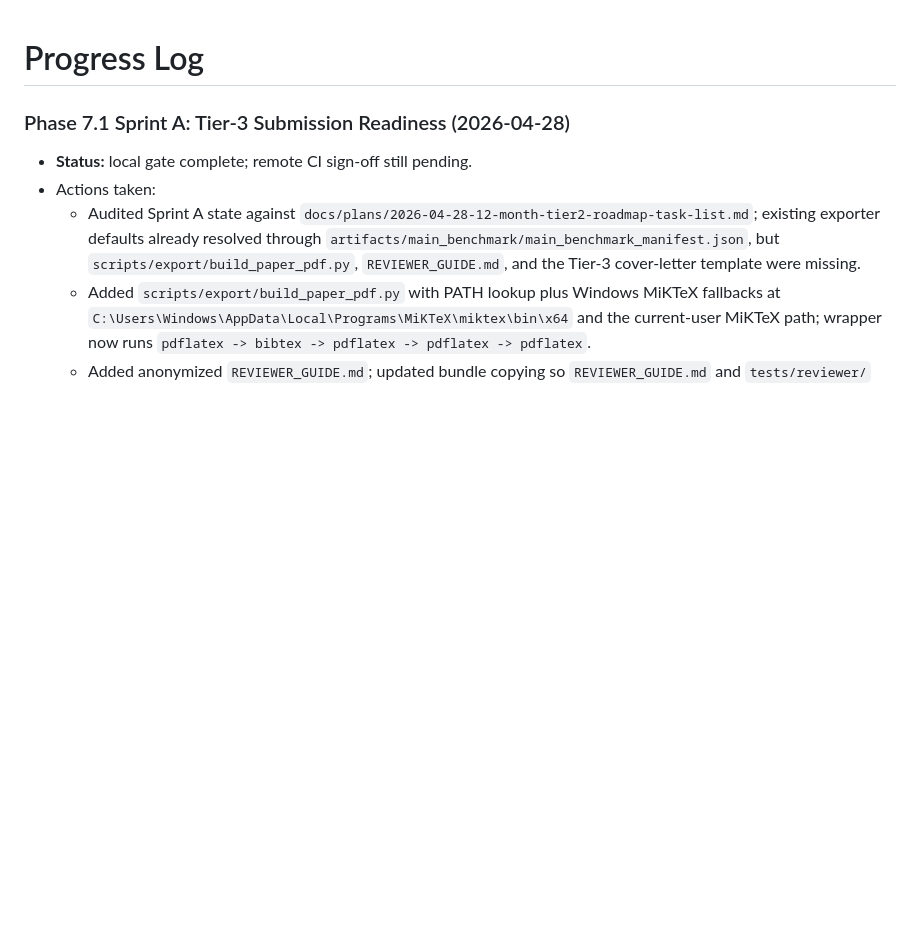
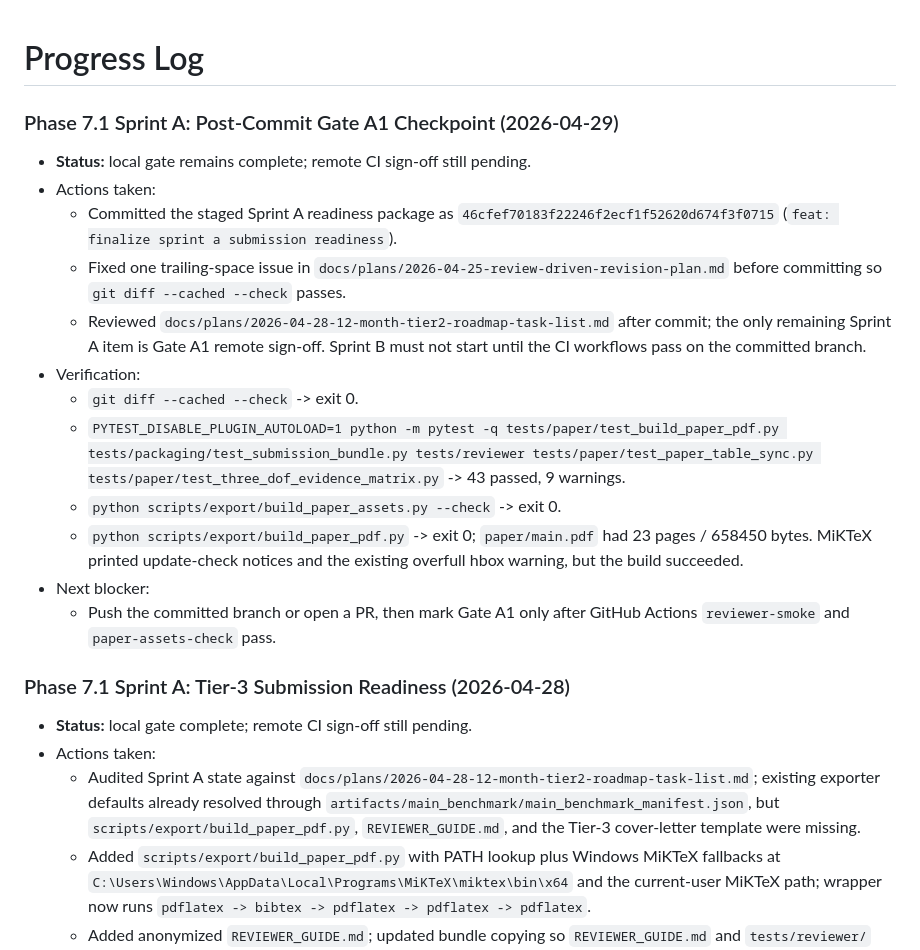
Before and after one commit to yuhaoyang266/vi-insertion-only-sim, a Markdown page: docs/project/progress.md, the part around the change. Drawn GitHub-style; blank space fills up the shorter version.

Commit message:
docs: record sprint a gate checkpoint

```diff
--- a/docs/project/progress.md
+++ b/docs/project/progress.md
@@ -1,4 +1,18 @@
 # Progress Log
+
+### Phase 7.1 Sprint A: Post-Commit Gate A1 Checkpoint (2026-04-29)
+- **Status:** local gate remains complete; remote CI sign-off still pending.
+- Actions taken:
+  - Committed the staged Sprint A readiness package as `46cfef70183f22246f2ecf1f52620d674f3f0715` (`feat: finalize sprint a submission readiness`).
+  - Fixed one trailing-space issue in `docs/plans/2026-04-25-review-driven-revision-plan.md` before committing so `git diff --cached --check` passes.
+  - Reviewed `docs/plans/2026-04-28-12-month-tier2-roadmap-task-list.md` after commit; the only remaining Sprint A item is Gate A1 remote sign-off. Sprint B must not start until the CI workflows pass on the committed branch.
+- Verification:
+  - `git diff --cached --check` -> exit 0.
+  - `PYTEST_DISABLE_PLUGIN_AUTOLOAD=1 python -m pytest -q tests/paper/test_build_paper_pdf.py tests/packaging/test_submission_bundle.py tests/reviewer tests/paper/test_paper_table_sync.py tests/paper/test_three_dof_evidence_matrix.py` -> 43 passed, 9 warnings.
+  - `python scripts/export/build_paper_assets.py --check` -> exit 0.
+  - `python scripts/export/build_paper_pdf.py` -> exit 0; `paper/main.pdf` had 23 pages / 658450 bytes. MiKTeX printed update-check notices and the existing overfull hbox warning, but the build succeeded.
+- Next blocker:
+  - Push the committed branch or open a PR, then mark Gate A1 only after GitHub Actions `reviewer-smoke` and `paper-assets-check` pass.
 
 ### Phase 7.1 Sprint A: Tier-3 Submission Readiness (2026-04-28)
 - **Status:** local gate complete; remote CI sign-off still pending.
```
